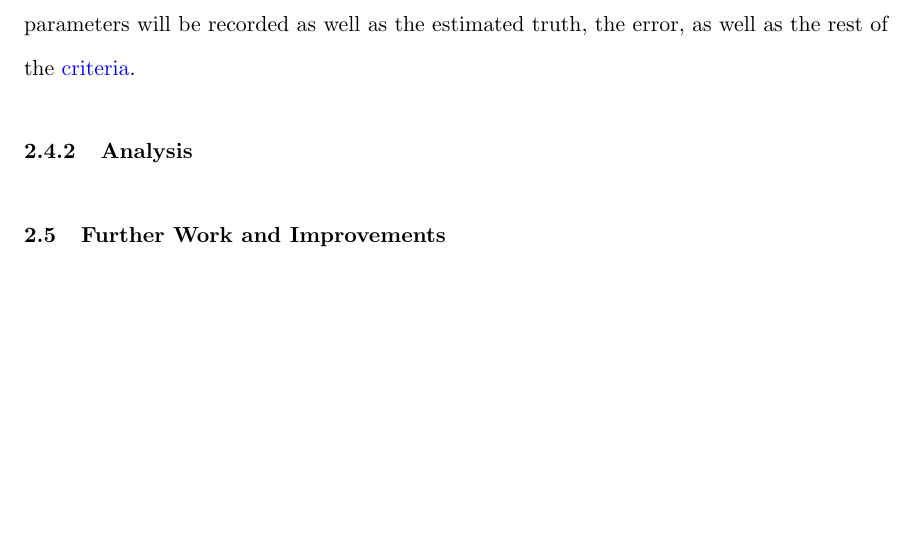
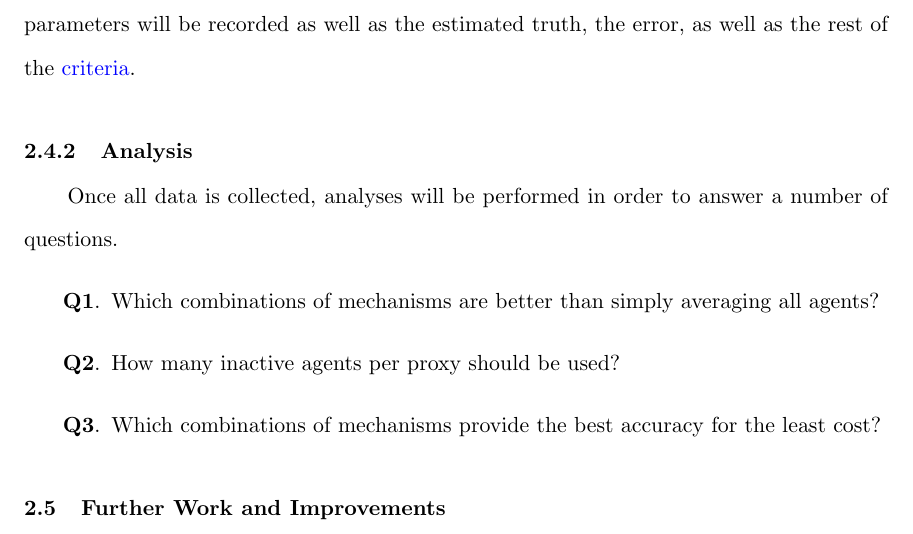
Before and after one commit to TheMikeste1/Proxy-Voting-Coordination-Mechanisms, a LaTeX thesis (thesis.tex, which reads content/chapter2-experimental-design.tex): part of page 24 of 29, cut so that both start at the same text, the shorter picture padded with empty space. Compiled offline with pdfLaTeX.

Commit message:
Some Analysis work

```diff
--- a/content/chapter2-experimental-design.tex
+++ b/content/chapter2-experimental-design.tex
@@ -479,12 +479,20 @@ as the estimated truth, the error, as well as the rest of the
 % TODO: Caveats
 
 \subsection{Analysis}\label{subsec:analysis}
-% TODO: What is done after an experiment?
+Once all data is collected, analyses will be performed in order to answer a
+number of questions.
+\begin{enumerate}[label=\textbf{Q\arabic*}., leftmargin=2\parindent]
+    \item Which combinations of mechanisms are better than simply averaging
+    all agents?
+    \item How many inactive agents per proxy should be used?
+    \item Which combinations of mechanisms provide the best accuracy for the
+    least cost?
+\end{enumerate}
 
-% FIXME: This might need to be moved to Chapter 4
-
+% TODO: Fill me out more
 
 \section{Further Work and Improvements}\label{sec:further-work-and-improvements}
+% FIXME: This might need to be moved to Chapter 4
 % - Multiple levels of expertise. Expert voters could have varying levels of
 % accuracy, allowing for more complex systems.
 % - (If I decide to restrict experts and untrained to the same mins and maxes)
```
